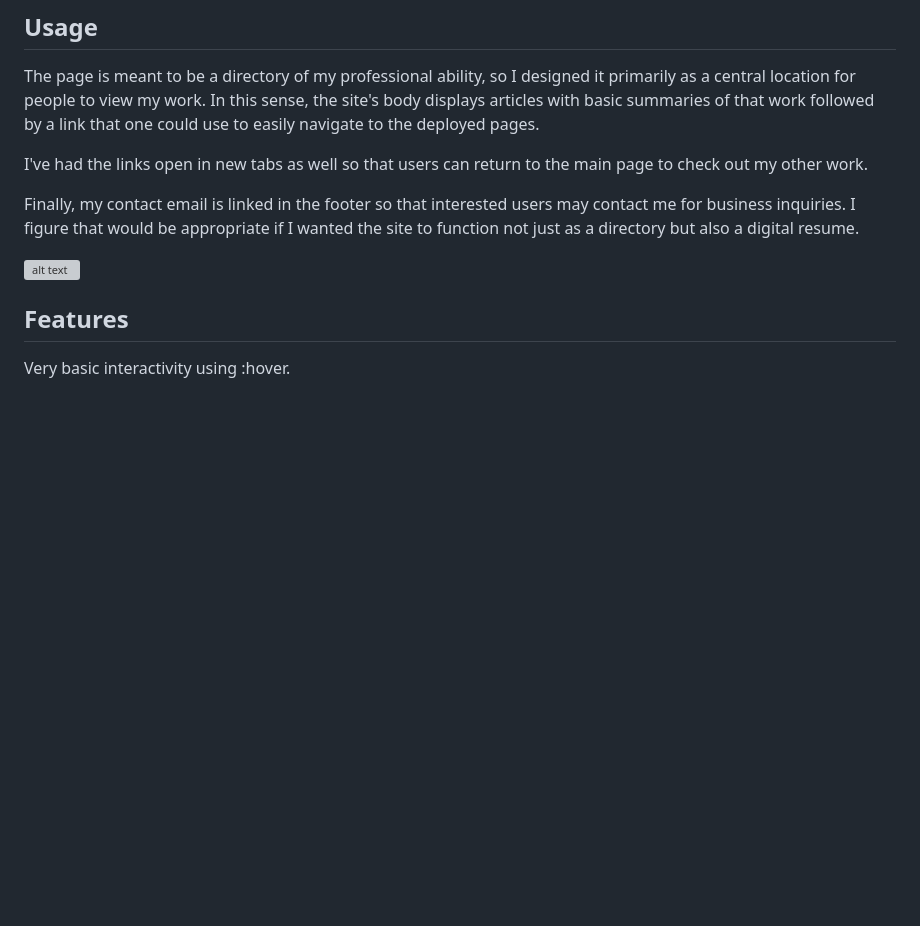
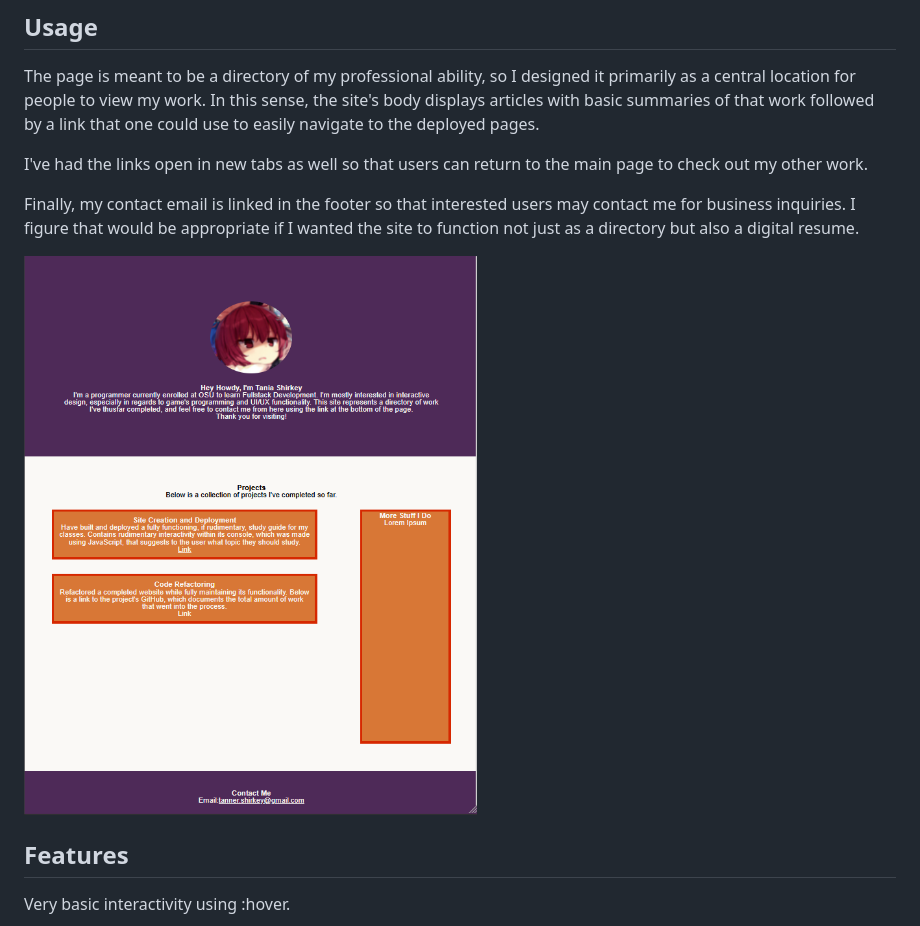
Before and after one commit to Shrcker/tania-portfolio, a Markdown page: README.md, the part around the change. GitHub-like rendering; pictures changed too: assets/images/tania-portfolio-image.png (added); blank space fills up the shorter version; grey boxes are pictures that could not be loaded.

```diff
--- a/README.md
+++ b/README.md
@@ -18,7 +18,7 @@ I've had the links open in new tabs as well so that users can return to the main
 
 Finally, my contact email is linked in the footer so that interested users may contact me for business inquiries. I figure that would be appropriate if I wanted the site to function not just as a directory but also a digital resume.
 
-![alt text](assets/images/screenshot.png)
+![Image of final site submission](./assets/images/tania-portfolio-image.png)
 
 ## Features
 
```
Also changed, not shown: 2 other files.
